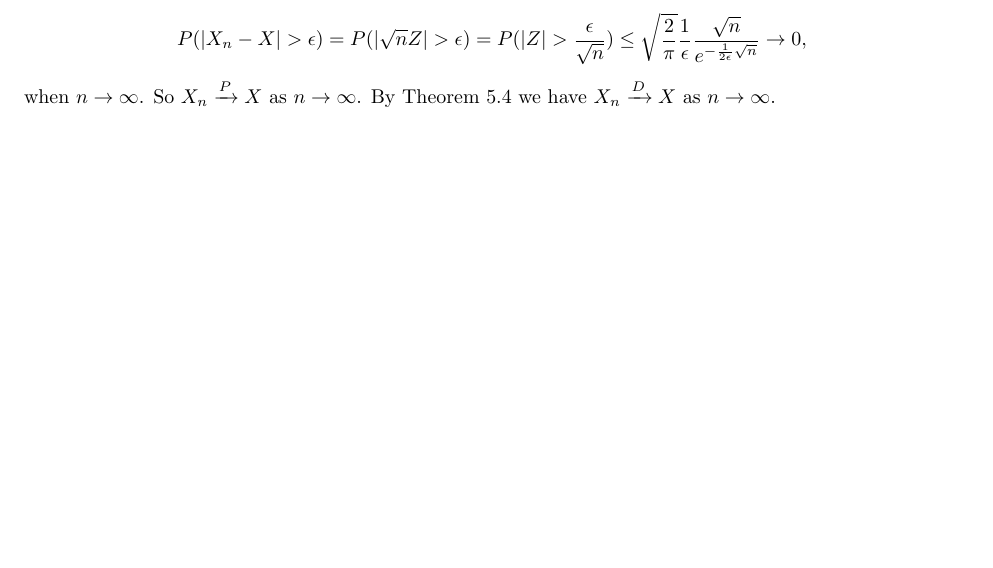
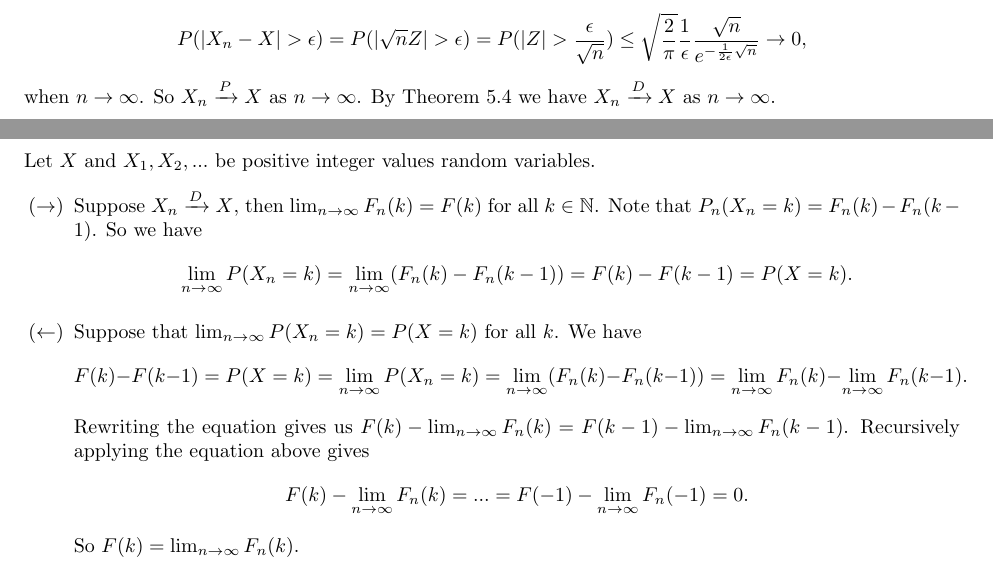
Before and after one commit to noudald/all-of-statistics, a LaTeX document (main.tex, which reads ch5.tex): part of page 22 of 28 before the commit and two parts of pages 22 and 23 of 29 after it, the two joined at a grey line, cut so that both start at the same text, the shorter picture padded with empty space. Compiled offline with pdfLaTeX.

Commit message:
Solution 5.12

```diff
--- a/ch5.tex
+++ b/ch5.tex
@@ -206,3 +206,34 @@ Let $\epsilon > 0$, then by Mill's inequality
 when $n \to \infty$.
 So $X_n \xrightarrow{P} X$ as $n \to \infty$.
 By Theorem 5.4 we have $X_n \xrightarrow{D} X$ as $n \to \infty$.
+
+
+\subsection*{Solution 12}
+
+Let $X$ and $X_1, X_2, ...$ be positive integer values random variables.
+\begin{itemize}
+    \item[($\rightarrow$)] Suppose $X_n \xrightarrow{D} X$, then $\lim_{n \to \infty} F_n(k) = F(k)$ for all $k \in \mathbb{N}$.
+        Note that $P_n(X_n = k) = F_n(k) - F_n(k - 1)$.
+        So we have
+        \begin{equation*}
+            \lim_{n \to \infty} P(X_n = k) = \lim_{n \to \infty} (F_n(k) - F_n(k - 1))
+                = F(k) - F(k - 1)
+                = P(X = k).
+        \end{equation*}
+    \item[($\leftarrow$)] Suppose that $\lim_{n \to \infty} P(X_n = k) = P(X = k)$ for all $k$.
+        We have
+        \begin{equation*}
+            F(k) - F(k - 1) = P(X = k)
+                = \lim_{n \to \infty} P(X_n = k)
+                = \lim_{n \to \infty} (F_n(k) - F_n(k - 1))
+                = \lim_{n \to \infty} F_n(k) - \lim_{n \to \infty} F_n(k - 1).
+        \end{equation*}
+        Rewriting the equation gives us $F(k) - \lim_{n \to \infty} F_n(k) = F(k - 1) - \lim_{n \to \infty} F_n(k - 1)$.
+        Recursively applying the equation above gives
+        \begin{equation*}
+            F(k) - \lim_{n \to \infty} F_n(k) = ...
+                = F(-1) - \lim_{n \to \infty} F_n(-1)
+                = 0.
+        \end{equation*}
+        So $F(k) = \lim_{n \to \infty} F_n(k)$.
+\end{itemize}
```
